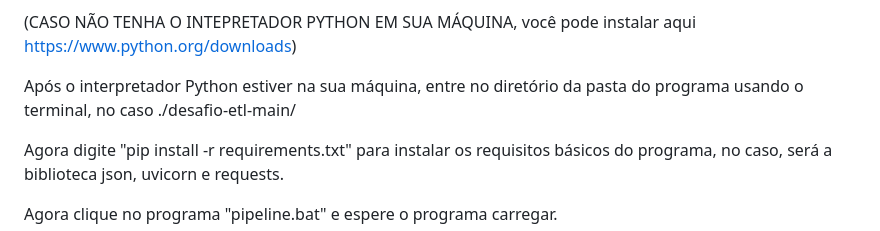
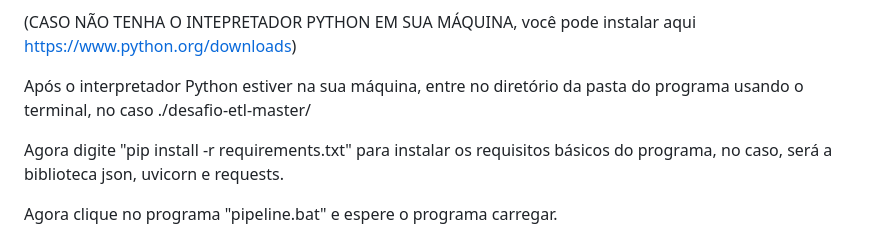
Before and after one commit to GuilhermeSteiner/Desafio-ETL, a Markdown page: README.md, the part around the change. GitHub-like rendering.

```diff
--- a/README.md
+++ b/README.md
@@ -72,7 +72,7 @@ Para executar o programa, será necessário primeiro ter o interpretador Python
 
 (CASO NÃO TENHA O INTEPRETADOR PYTHON EM SUA MÁQUINA, você pode instalar aqui https://www.python.org/downloads)
 
-Após o interpretador Python estiver na sua máquina, entre no diretório da pasta do programa usando o terminal, no caso ./desafio-etl-main/
+Após o interpretador Python estiver na sua máquina, entre no diretório da pasta do programa usando o terminal, no caso ./desafio-etl-master/
 
 Agora digite "pip install -r requirements.txt" para instalar os requisitos básicos do programa, no caso, será a biblioteca json, uvicorn e requests.
 
```
